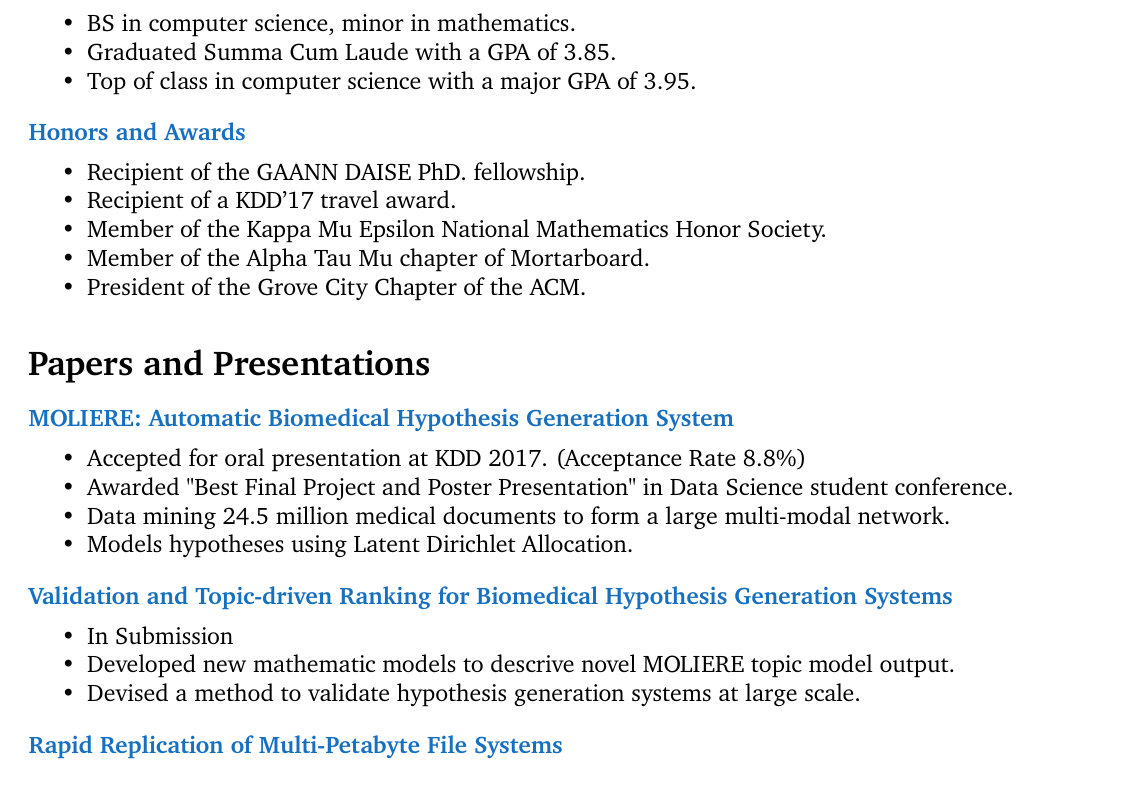
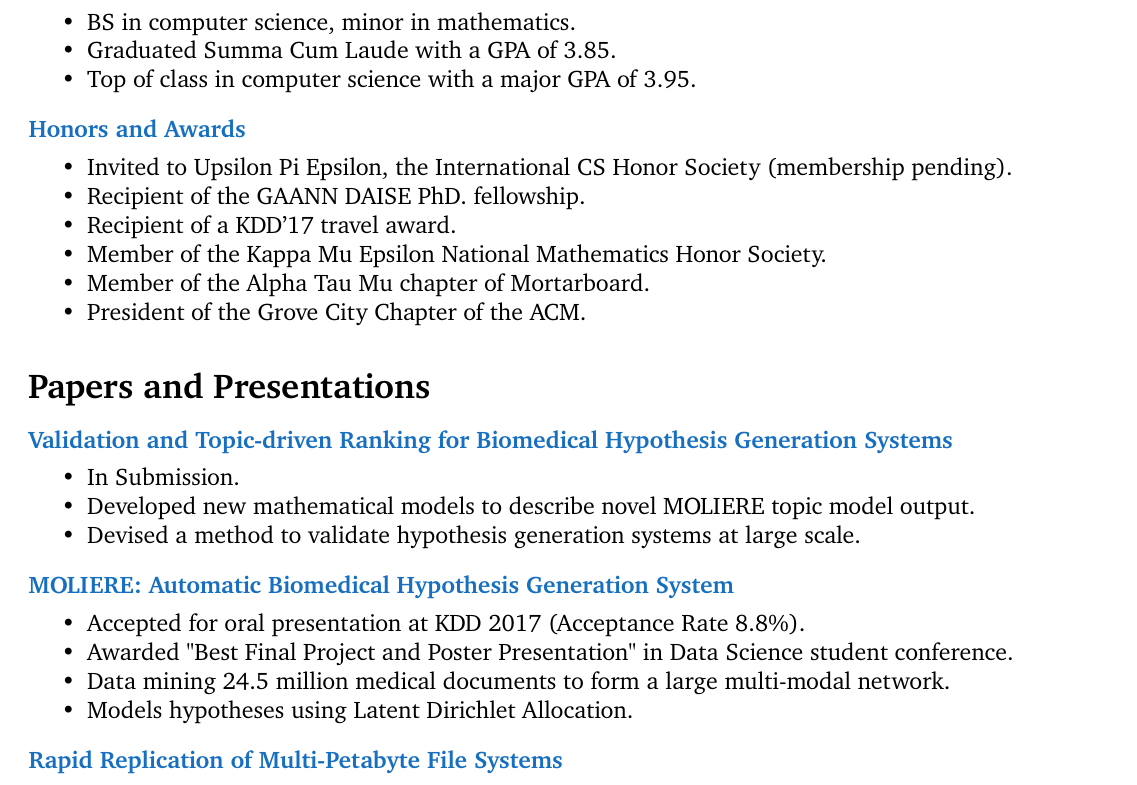
Before and after one commit to JSybrandt/resume, a LaTeX CV (resume.tex): part of page 1 of 2, cut so that both start at the same text. Compiled offline with pdfLaTeX.

Commit message:
minor changes

```diff
--- a/resume.tex
+++ b/resume.tex
@@ -113,6 +113,7 @@
 
 \CVItem{Honors and Awards}{
 	\begin{itemize}
+    \item Invited to Upsilon Pi Epsilon, the International CS Honor Society (membership pending).
 	  \item Recipient of the GAANN DAISE PhD. fellowship.
 		\item Recipient of a KDD'17 travel award.
 		\item Member of the Kappa Mu Epsilon National Mathematics Honor Society.
@@ -127,22 +128,23 @@
 
 \CVSection{Papers and Presentations}
 
+\CVItem{Validation and Topic-driven Ranking for Biomedical Hypothesis Generation Systems}{
+	\begin{itemize}
+    \item In Submission.
+		\item Developed new mathematical models to describe novel MOLIERE topic model output.
+		\item Devised a method to validate hypothesis generation systems at large scale.
+	\end{itemize}
+}
+
 \CVItem{MOLIERE: Automatic Biomedical Hypothesis Generation System}{
 	\begin{itemize}
-    \item Accepted for oral presentation at KDD 2017. (Acceptance Rate 8.8\%)
+    \item Accepted for oral presentation at KDD 2017 (Acceptance Rate 8.8\%).
 		\item Awarded "Best Final Project and Poster Presentation" in Data Science student conference.
 		\item Data mining 24.5 million medical documents to form a large multi-modal network.
 		\item Models hypotheses using Latent Dirichlet Allocation.
 	\end{itemize}
 }
 
-\CVItem{Validation and Topic-driven Ranking for Biomedical Hypothesis Generation Systems}{
-	\begin{itemize}
-    \item In Submission
-		\item Developed new mathematic models to descrive novel MOLIERE topic model output.
-		\item Devised a method to validate hypothesis generation systems at large scale.
-	\end{itemize}
-}
 
 \CVItem{Rapid Replication of Multi-Petabyte File Systems}{
 	\begin{itemize}
```
Also changed, not shown: resume.pdf.
